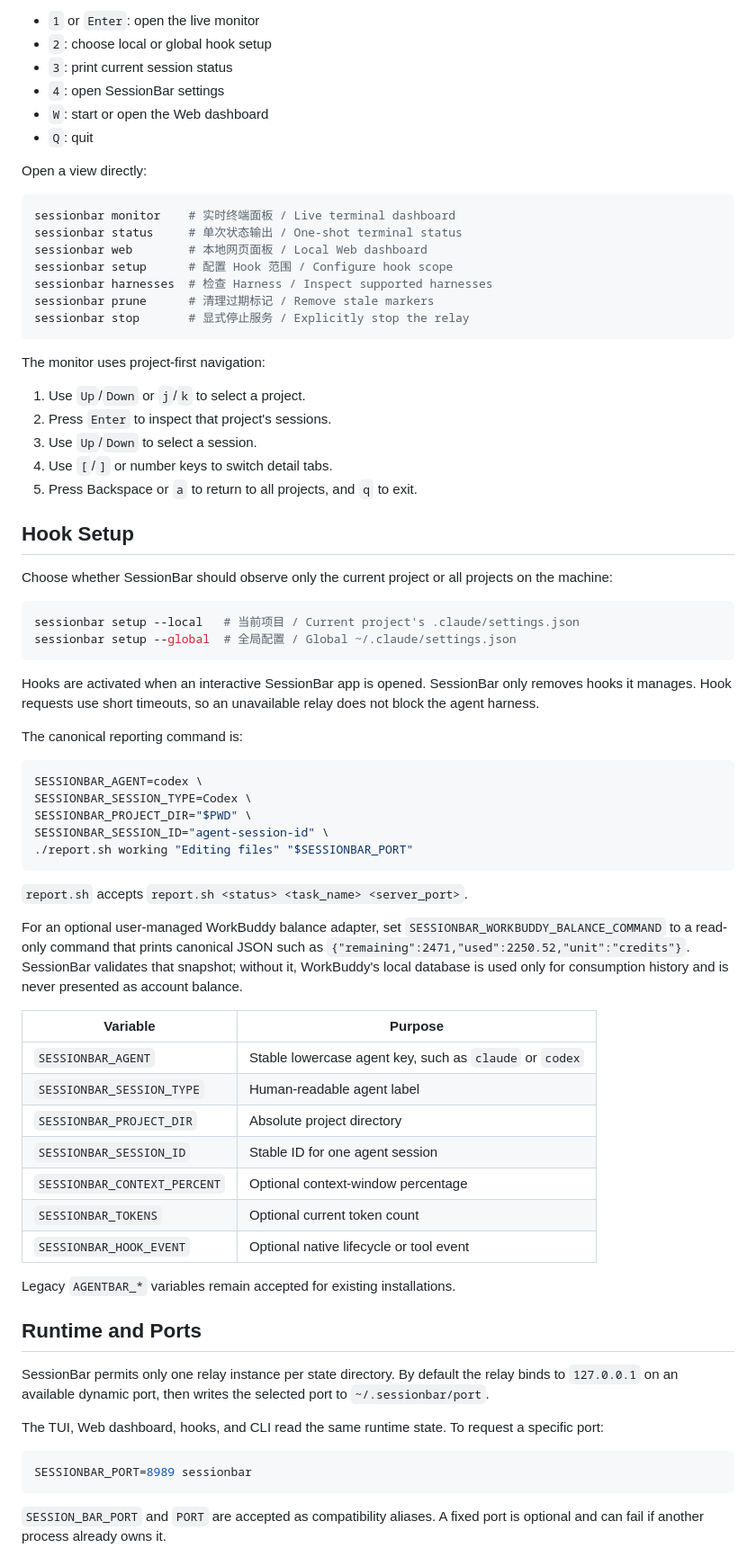
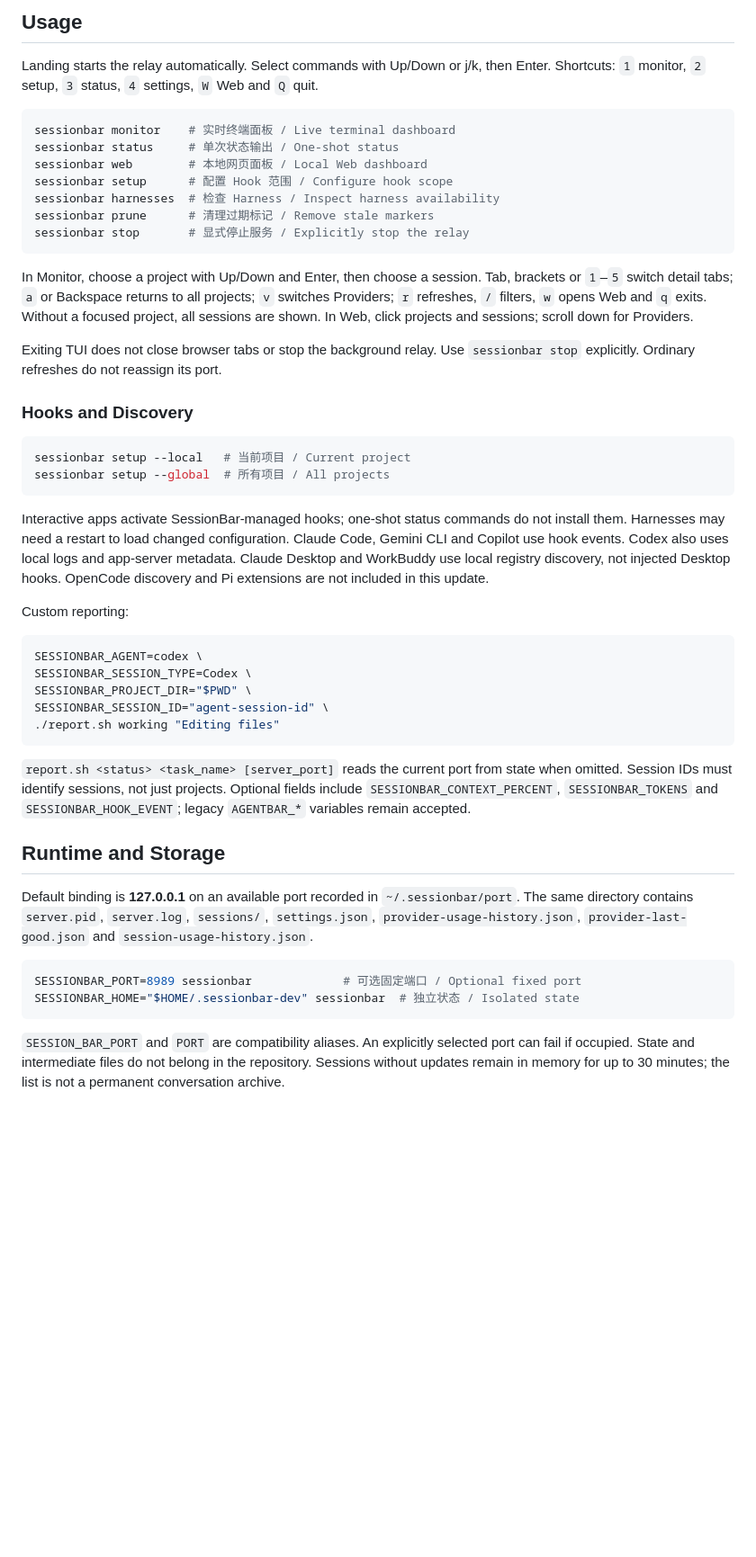
Before and after one commit to Guojiacheng2017/SessionBar, a Markdown page: README.md, the part around one of its changes. Shown at 90% size. Rendered like a GitHub page; blank space fills up the shorter version.

````diff
--- a/README.md
+++ b/README.md
@@ -117,88 +93,72 @@ The application starts the local relay automatically. From the landing screen:
 
-- `1` or `Enter`: open the live monitor
-- `2`: choose local or global hook setup
-- `3`: print current session status
-- `4`: open SessionBar settings
-- `W`: start or open the Web dashboard
-- `Q`: quit
+## Usage
 
-Open a view directly:
+Landing starts the relay automatically. Select commands with Up/Down or j/k,
+then Enter. Shortcuts: `1` monitor, `2` setup, `3` status, `4` settings,
+`W` Web and `Q` quit.
 
 ```sh
 sessionbar monitor    # 实时终端面板 / Live terminal dashboard
-sessionbar status     # 单次状态输出 / One-shot terminal status
+sessionbar status     # 单次状态输出 / One-shot status
 sessionbar web        # 本地网页面板 / Local Web dashboard
 sessionbar setup      # 配置 Hook 范围 / Configure hook scope
-sessionbar harnesses  # 检查 Harness / Inspect supported harnesses
+sessionbar harnesses  # 检查 Harness / Inspect harness availability
 sessionbar prune      # 清理过期标记 / Remove stale markers
 sessionbar stop       # 显式停止服务 / Explicitly stop the relay
 ```
 
-The monitor uses project-first navigation:
+In Monitor, choose a project with Up/Down and Enter, then choose a session.
+Tab, brackets or `1`–`5` switch detail tabs; `a` or Backspace returns to all
+projects; `v` switches Providers; `r` refreshes, `/` filters, `w` opens Web
+and `q` exits. Without a focused project, all sessions are shown. In Web, click
+projects and sessions; scroll down for Providers.
 
-1. Use `Up`/`Down` or `j`/`k` to select a project.
-2. Press `Enter` to inspect that project's sessions.
-3. Use `Up`/`Down` to select a session.
-4. Use `[`/`]` or number keys to switch detail tabs.
-5. Press Backspace or `a` to return to all projects, and `q` to exit.
+Exiting TUI does not close browser tabs or stop the background relay. Use
+`sessionbar stop` explicitly. Ordinary refreshes do not reassign its port.
 
-## Hook Setup
-
-Choose whether SessionBar should observe only the current project or all
-projects on the machine:
+### Hooks and Discovery
 
 ```sh
-sessionbar setup --local   # 当前项目 / Current project's .claude/settings.json
-sessionbar setup --global  # 全局配置 / Global ~/.claude/settings.json
+sessionbar setup --local   # 当前项目 / Current project
+sessionbar setup --global  # 所有项目 / All projects
 ```
 
-Hooks are activated when an interactive SessionBar app is opened. SessionBar
-only removes hooks it manages. Hook requests use short timeouts, so an
-unavailable relay does not block the agent harness.
+Interactive apps activate SessionBar-managed hooks; one-shot status commands
+do not install them. Harnesses may need a restart to load changed configuration.
+Claude Code, Gemini CLI and Copilot use hook events. Codex also uses local logs
+and app-server metadata. Claude Desktop and WorkBuddy use local registry
+discovery, not injected Desktop hooks. OpenCode discovery and Pi extensions
+are not included in this update.
 
-The canonical reporting command is:
+Custom reporting:
 
 ```sh
 SESSIONBAR_AGENT=codex \
 SESSIONBAR_SESSION_TYPE=Codex \
 SESSIONBAR_PROJECT_DIR="$PWD" \
 SESSIONBAR_SESSION_ID="agent-session-id" \
-./report.sh working "Editing files" "$SESSIONBAR_PORT"
+./report.sh working "Editing files"
 ```
 
-`report.sh` accepts `report.sh <status> <task_name> <server_port>`.
+`report.sh <status> <task_name> [server_port]` reads the current port from state
+when omitted. Session IDs must identify sessions, not just projects. Optional
+fields include `SESSIONBAR_CONTEXT_PERCENT`, `SESSIONBAR_TOKENS` and
+`SESSIONBAR_HOOK_EVENT`; legacy `AGENTBAR_*` variables remain accepted.
 
-For an optional user-managed WorkBuddy balance adapter, set
-`SESSIONBAR_WORKBUDDY_BALANCE_COMMAND` to a read-only command that prints
-canonical JSON such as `{"remaining":2471,"used":2250.52,"unit":"credits"}`.
-SessionBar validates that snapshot; without it, WorkBuddy's local database is
-used only for consumption history and is never presented as account balance.
+## Runtime and Storage
 
-| Variable | Purpose |
-| --- | --- |
-| `SESSIONBAR_AGENT` | Stable lowercase agent key, such as `claude` or `codex` |
-| `SESSIONBAR_SESSION_TYPE` | Human-readable agent label |
-| `SESSIONBAR_PROJECT_DIR` | Absolute project directory |
-| `SESSIONBAR_SESSION_ID` | Stable ID for one agent session |
-| `SESSIONBAR_CONTEXT_PERCENT` | Optional context-window percentage |
-| `SESSIONBAR_TOKENS` | Optional current token count |
-| `SESSIONBAR_HOOK_EVENT` | Optional native lifecycle or tool event |
-
-Legacy `AGENTBAR_*` variables remain accepted for existing installations.
-
-## Runtime and Ports
-
-SessionBar permits only one relay instance per state directory. By default the
-relay binds to `127.0.0.1` on an available dynamic port, then writes the selected
-port to `~/.sessionbar/port`.
-
-The TUI, Web dashboard, hooks, and CLI read the same runtime state. To request a
-specific port:
+Default binding is **127.0.0.1** on an available port recorded in
+`~/.sessionbar/port`. The same directory contains `server.pid`, `server.log`,
+`sessions/`, `settings.json`, `provider-usage-history.json`,
+`provider-last-good.json` and `session-usage-history.json`.
 
 ```sh
-SESSIONBAR_PORT=8989 sessionbar
+SESSIONBAR_PORT=8989 sessionbar             # 可选固定端口 / Optional fixed port
+SESSIONBAR_HOME="$HOME/.sessionbar-dev" sessionbar  # 独立状态 / Isolated state
 ```
 
-`SESSION_BAR_PORT` and `PORT` are accepted as compatibility aliases. A fixed
-port is optional and can fail if another process already owns it.
+`SESSION_BAR_PORT` and `PORT` are compatibility aliases. An explicitly selected
+port can fail if occupied. State and intermediate files do not belong in the
+repository. Sessions without updates remain in memory for up to 30 minutes;
+the list is not a permanent conversation archive.
 
````
Also changed, not shown: other parts of README.md (+81 -157 lines), README.zh-CN.md (+103 -195 lines), docs/THIRD_PARTY_NOTICES.md (added, +17 -0 lines), scripts/docs/README.md (added, +55 -0 lines), docs/images/tui-landing.png, docs/images/tui-providers.png, docs/images/tui-sessions.png (added), docs/images/web-providers.png, docs/images/web-sessions.png, 7 other files.
